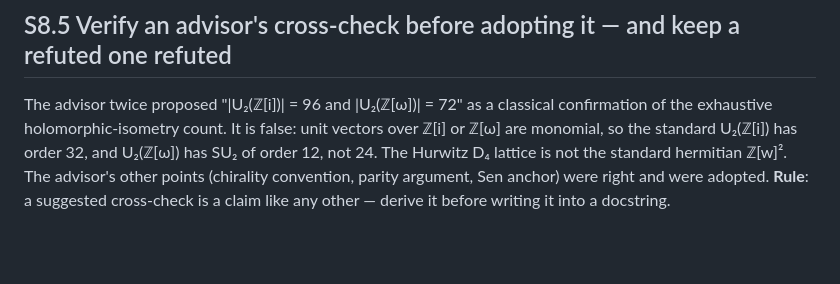
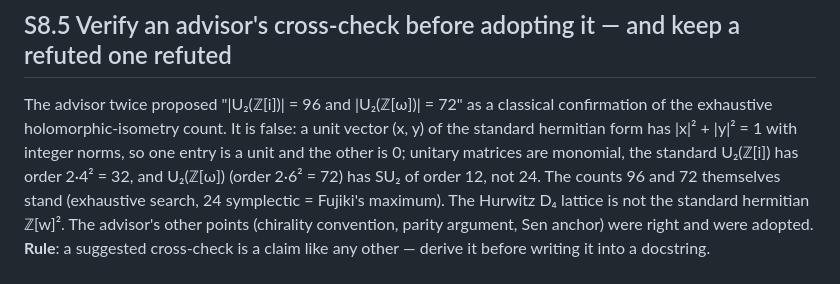
Before and after one commit to xaviercallens/SocrateAI-Scientific-Agora-LeanMaster, a Markdown page: LL.md, the part around the change. Drawn GitHub-style; blank space fills up the shorter version.

Commit message:
LL §S8.5: spell out why standard U2(Z[w]) is monomial; the 96/72 counts stand
Co-Authored-By: Claude Opus 5 (1M context) <noreply@anthropic.com>

```diff
--- a/LL.md
+++ b/LL.md
@@ -52,8 +52,10 @@ was running it. Match on the real binary (`pgrep -f "^lean .*file.lean"`) or kil
 
 ## S8.5 Verify an advisor's cross-check before adopting it — and keep a refuted one refuted
 The advisor twice proposed "|U₂(ℤ[i])| = 96 and |U₂(ℤ[ω])| = 72" as a classical confirmation of the exhaustive
-holomorphic-isometry count. It is false: unit vectors over ℤ[i] or ℤ[ω] are monomial, so the standard U₂(ℤ[i]) has
-order 32, and U₂(ℤ[ω]) has SU₂ of order 12, not 24. The Hurwitz D₄ lattice is not the standard hermitian ℤ[w]².
+holomorphic-isometry count. It is false: a unit vector (x, y) of the standard hermitian form has |x|² + |y|² = 1
+with integer norms, so one entry is a unit and the other is 0; unitary matrices are monomial, the standard U₂(ℤ[i])
+has order 2·4² = 32, and U₂(ℤ[ω]) (order 2·6² = 72) has SU₂ of order 12, not 24. The counts 96 and 72 themselves
+stand (exhaustive search, 24 symplectic = Fujiki's maximum). The Hurwitz D₄ lattice is not the standard hermitian ℤ[w]².
 The advisor's other points (chirality convention, parity argument, Sen anchor) were right and were adopted.
 **Rule**: a suggested cross-check is a claim like any other — derive it before writing it into a docstring.
 
```
